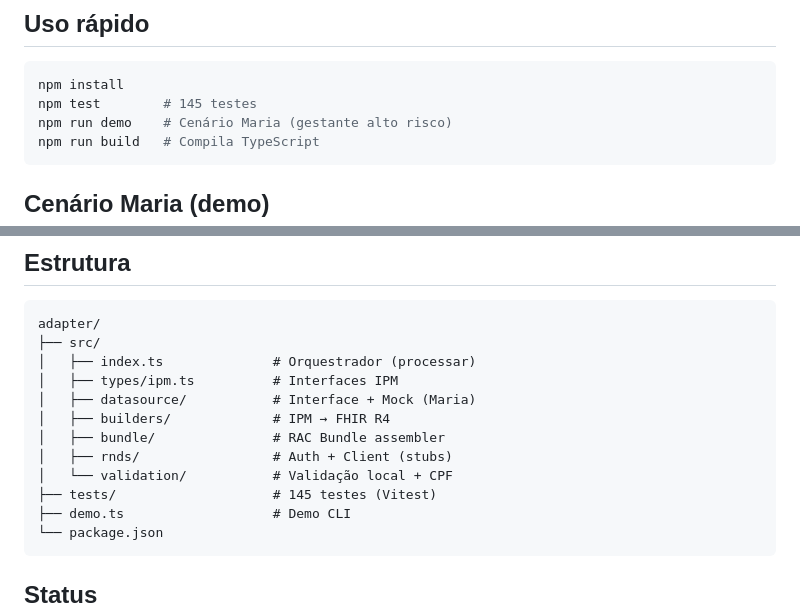
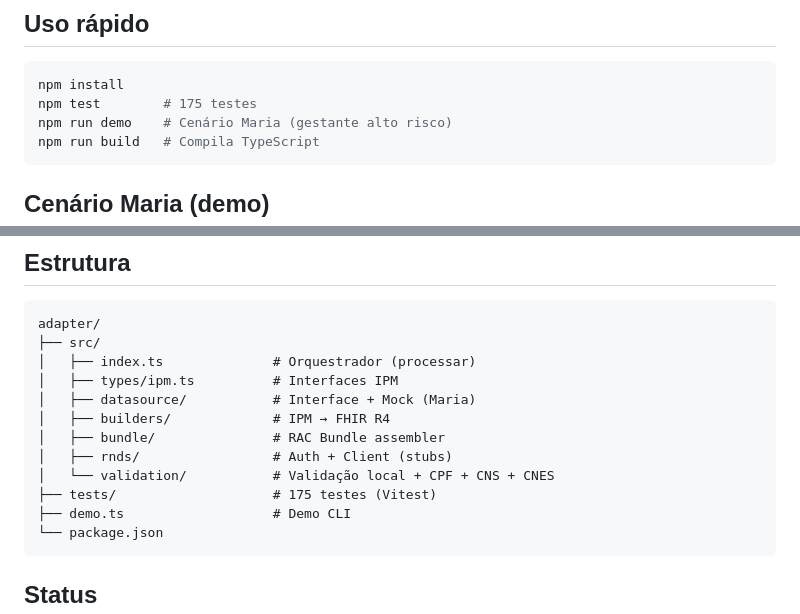
Before and after one commit to Moser007/ponte, a Markdown page: adapter/README.md, 2 parts joined by grey strips. Drawn GitHub-style.

Commit message:
docs: atualizar contagem de testes para 175
Co-Authored-By: Claude Opus 4.6 <noreply@anthropic.com>

````diff
--- a/adapter/README.md
+++ b/adapter/README.md
@@ -12,7 +12,7 @@ O adaptador gera Bundles RAC (Registro de Atendimento Clínico) a partir dos dad
 
 ```bash
 npm install
-npm test        # 145 testes
+npm test        # 175 testes
 npm run demo    # Cenário Maria (gestante alto risco)
 npm run build   # Compila TypeScript
 ```
@@ -77,8 +77,8 @@ adapter/
 │   ├── builders/             # IPM → FHIR R4
 │   ├── bundle/               # RAC Bundle assembler
 │   ├── rnds/                 # Auth + Client (stubs)
-│   └── validation/           # Validação local + CPF
-├── tests/                    # 145 testes (Vitest)
+│   └── validation/           # Validação local + CPF + CNS + CNES
+├── tests/                    # 175 testes (Vitest)
 ├── demo.ts                   # Demo CLI
 └── package.json
 ```
````
Also changed, not shown: docs/pitch-gisele-cosems.md (+2 -2 lines), docs/ponte-one-pager.md (+1 -1 lines).
